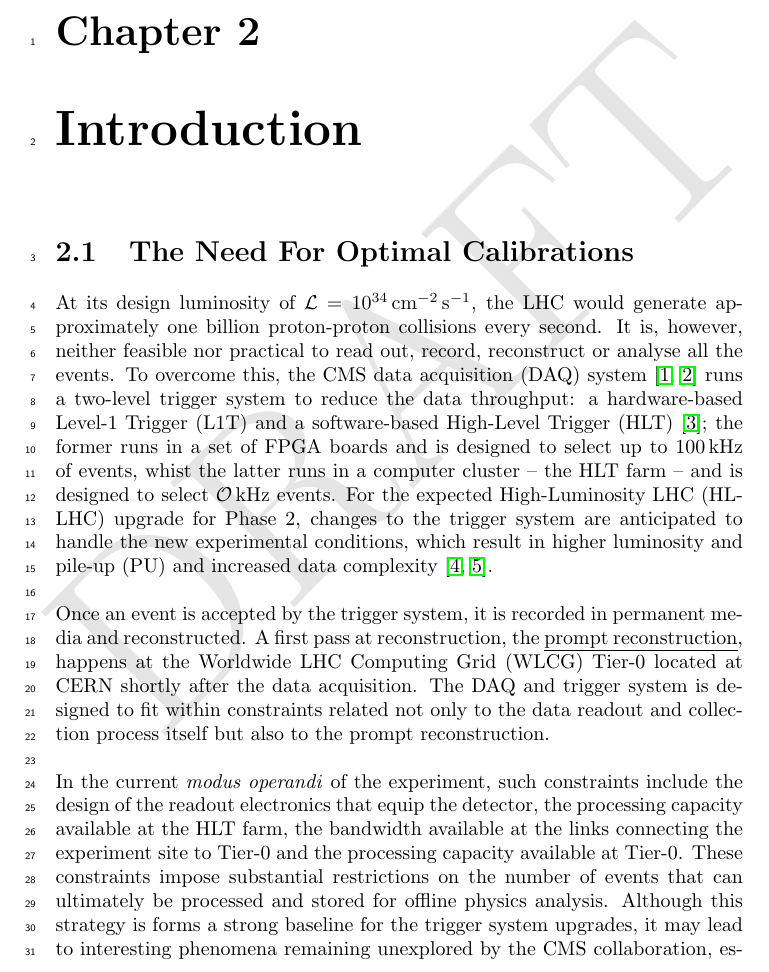
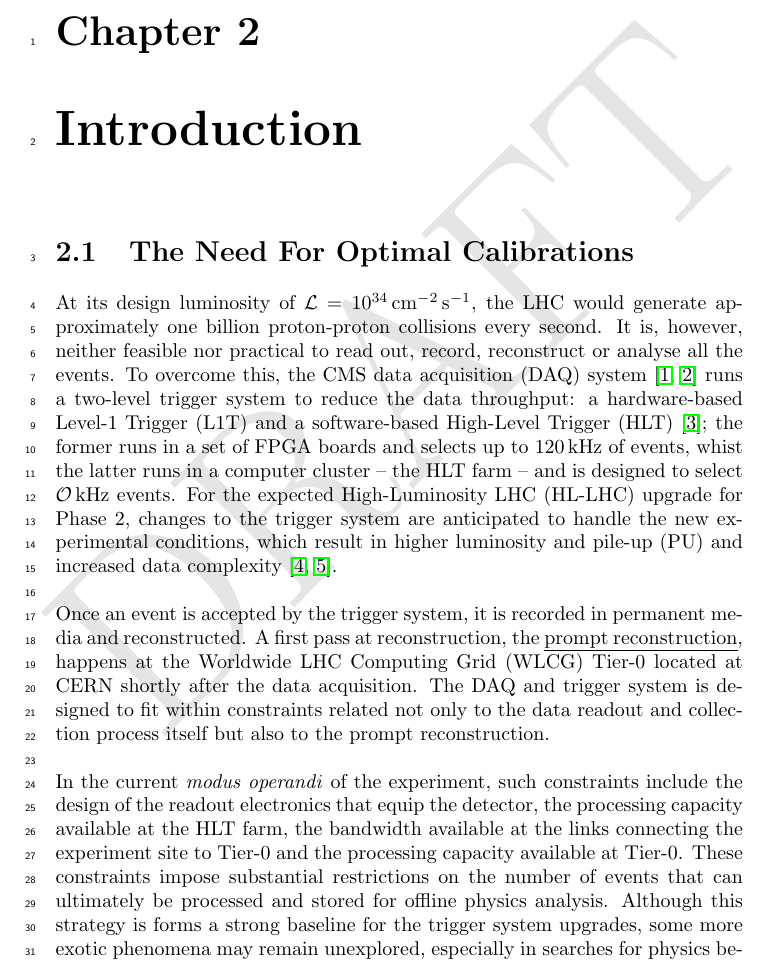
Before and after one commit to trtomei/NGT_Task3.4_Report_Year1, a LaTeX thesis (main.tex, which reads chapters/Introduction.tex): part of page 6 of 53, cut so that both start at the same text. Compiled offline with pdfLaTeX.

Commit message:
Minor (addressing comments)

```diff
--- a/chapters/Introduction.tex
+++ b/chapters/Introduction.tex
@@ -3,11 +3,11 @@
 
 \section{The Need For Optimal Calibrations}
 %At the CMS detector, approximately 1.6 terabits per second of data is generated \cite{CMScollab}. It is, however, neither feasible nor practical to read out all the events.
-At its design luminosity of $\lumi = 10^{34}\percms$, the LHC would generate approximately one billion proton-proton collisions every second. It is, however, neither feasible nor practical to read out, record, reconstruct or analyse all the events. To overcome this, the CMS data acquisition (DAQ) system \cite{CMScollab, hayrapetyan2023development} runs a two-level trigger system to reduce the data throughput: a hardware-based Level-1 Trigger (L1T) and a software-based High-Level Trigger (HLT)~\cite{CMS:2016ngn}; the former runs in a set of FPGA boards and is designed to select up to 100\kHz of events, whist the latter runs in a computer cluster -- the HLT farm -- and is designed to select $\mathcal{O}\kHz$ events. For the expected High-Luminosity LHC (HL-LHC) upgrade for Phase 2, changes to the trigger system are anticipated to handle the new experimental conditions, which result in higher luminosity and pile-up (PU) and increased data complexity~\cite{Collaboration:2759072, CERN-LHCC-2020-004}.
+At its design luminosity of $\lumi = 10^{34}\percms$, the LHC would generate approximately one billion proton-proton collisions every second. It is, however, neither feasible nor practical to read out, record, reconstruct or analyse all the events. To overcome this, the CMS data acquisition (DAQ) system \cite{CMScollab, hayrapetyan2023development} runs a two-level trigger system to reduce the data throughput: a hardware-based Level-1 Trigger (L1T) and a software-based High-Level Trigger (HLT)~\cite{CMS:2016ngn}; the former runs in a set of FPGA boards and selects up to 120\kHz of events, whist the latter runs in a computer cluster -- the HLT farm -- and is designed to select $\mathcal{O}\kHz$ events. For the expected High-Luminosity LHC (HL-LHC) upgrade for Phase 2, changes to the trigger system are anticipated to handle the new experimental conditions, which result in higher luminosity and pile-up (PU) and increased data complexity~\cite{Collaboration:2759072, CERN-LHCC-2020-004}.
 \newline \newline
 Once an event is accepted by the trigger system, it is recorded in permanent media and reconstructed. A first pass at reconstruction, the \emph{prompt reconstruction}, happens at the Worldwide LHC Computing Grid (WLCG) Tier-0 located at CERN shortly after the data acquisition. The DAQ and trigger system is designed to fit within constraints related not only to the data readout and collection process itself but also to the prompt reconstruction.
 \newline \newline
-In the current \textit{modus operandi} of the experiment, such constraints include the design of the readout electronics that equip the detector, the processing capacity available at the HLT farm, the bandwidth available at the links connecting the experiment site to Tier-0 and the processing capacity available at Tier-0. These constraints impose substantial restrictions on the number of events that can ultimately be processed and stored for offline physics analysis. Although this strategy is forms a strong baseline for the trigger system upgrades, it may lead to interesting phenomena remaining unexplored by the CMS collaboration, especially in searches for physics beyond the standard model~\cite{cms_exotica_summary_plots}.
+In the current \textit{modus operandi} of the experiment, such constraints include the design of the readout electronics that equip the detector, the processing capacity available at the HLT farm, the bandwidth available at the links connecting the experiment site to Tier-0 and the processing capacity available at Tier-0. These constraints impose substantial restrictions on the number of events that can ultimately be processed and stored for offline physics analysis. Although this strategy is forms a strong baseline for the trigger system upgrades, some more exotic phenomena may remain unexplored, especially in searches for physics beyond the standard model.~\cite{cms_exotica_summary_plots}.
 %It is thus crucial to rethink our data acquisition strategy, which in turn will aid in future new physics searches.
 %The use of data scouting has already been implemented at CMS, giving us access to more data. But this data is not fully reconstructed, so of low resolution.
 The Next Generation Trigger (NGT) project at CMS aims to supplement the planned upgrades, further enhancing the physics potential of CMS during the high-luminosity era \cite{NGT_proposal}. The overarching goal is being able to fully reconstruct a larger event rate in real-time, with this reconstruction being of such high quality that it can be directly used for physics analyses.
```
Also changed, not shown: chapters/Introduction.tex (3 more changed lines).
